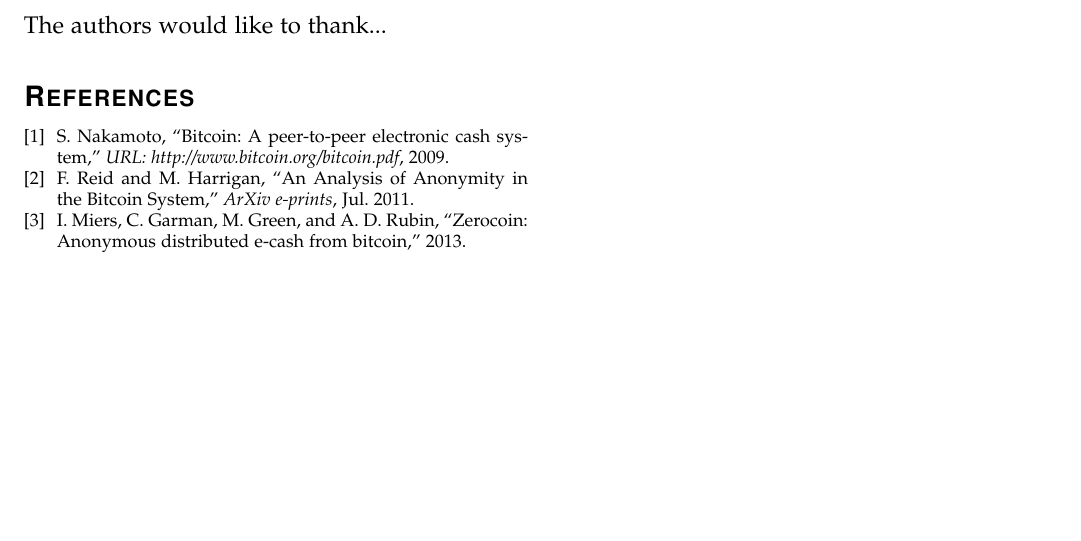
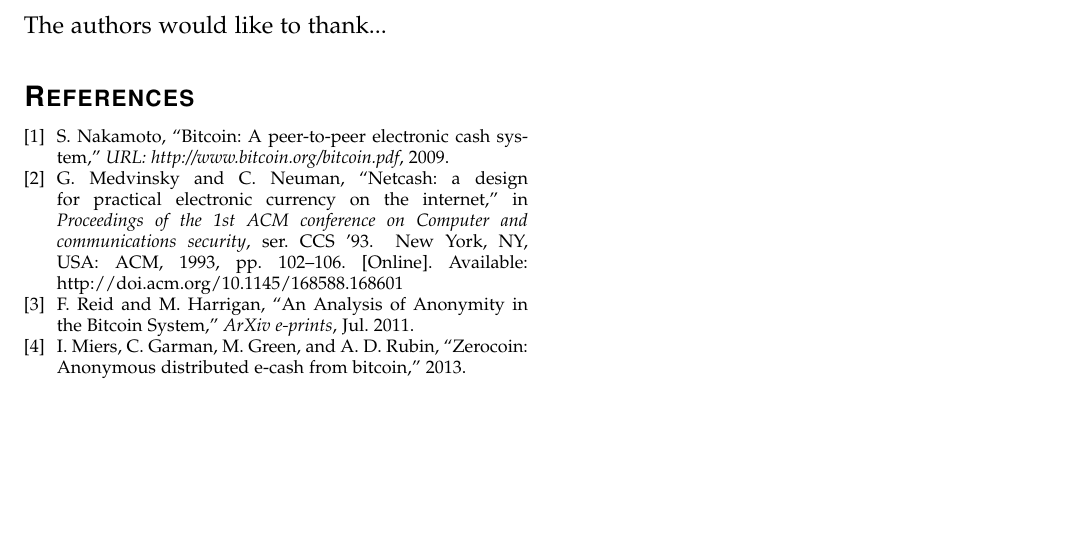
Before and after one commit to graingert/bitcoin-IRP, a LaTeX paper (report.tex, which reads report.bib): part of page 5 of 5, cut so that both start at the same text. Compiled offline with pdfLaTeX.

Commit message:
cite NetCash

```diff
--- a/report.bib
+++ b/report.bib
@@ -123,3 +123,12 @@ archivePrefix = "arXiv",
   journal={URL: http://www.bitcoin.org/bitcoin.pdf},
   year={2009}
 }
+
+@inproceedings{netcash,
+     author = {Medvinsky, Gennady and Neuman, Clifford},
+      title = {NetCash: a design for practical electronic currency on the
+          Internet},
+       booktitle = {Proceedings of the 1st ACM conference on Computer and
+           communications security},
+        series = {CCS '93},
+         year = {1993},
@@ -125,0 +138,7 @@ archivePrefix = "arXiv",
+             numpages = {5},
+              url = {http://doi.acm.org/10.1145/168588.168601},
+               doi = {10.1145/168588.168601},
+                acmid = {168601},
+                 publisher = {ACM},
+                  address = {New York, NY, USA},
+}
```
Also changed, not shown: content.tex (+1 -1 lines), report.bib (3 more changed lines).
